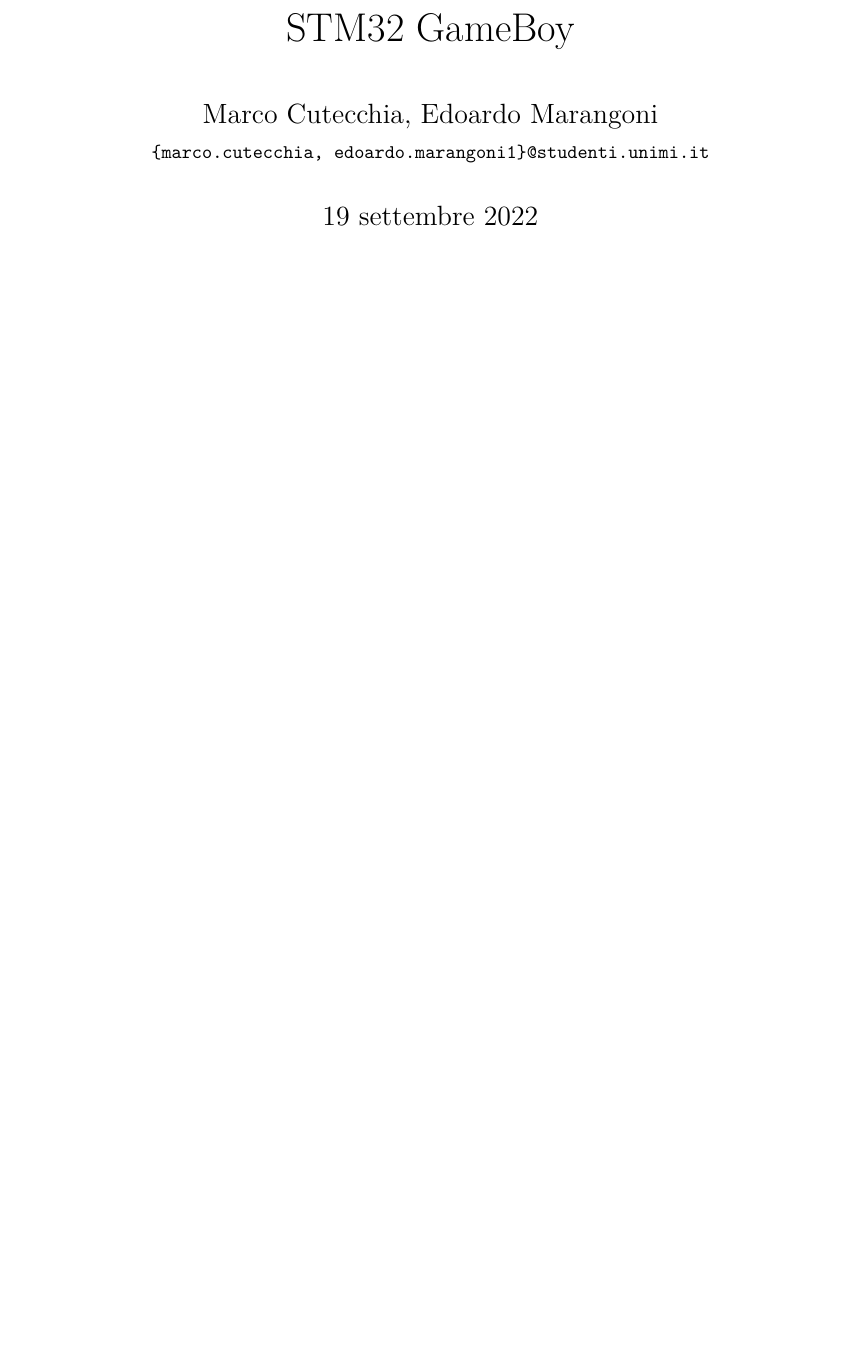
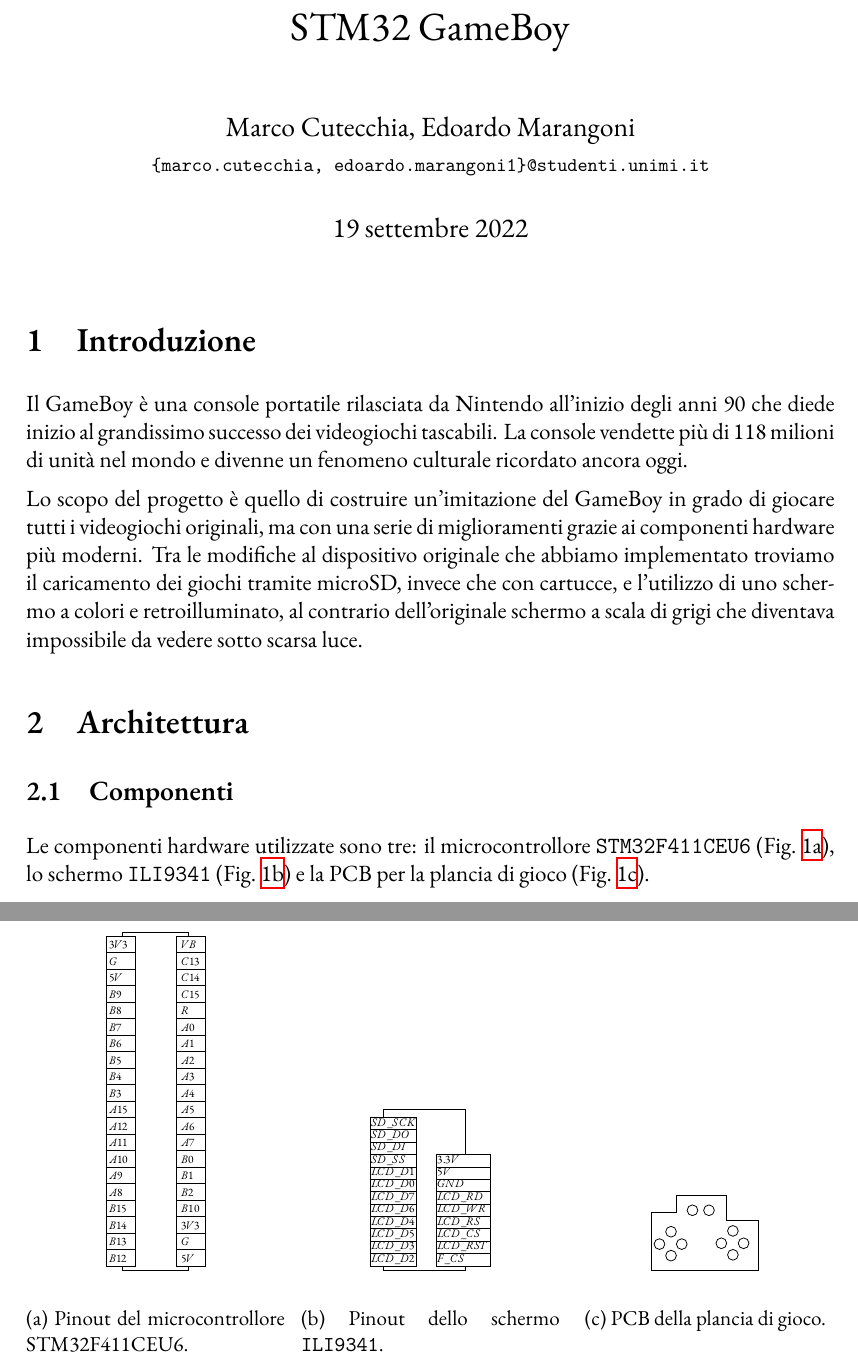
Before and after one commit to mrkct/stm32-gameboy, a LaTeX document (Docs/Report/report.tex, which reads Docs/Report/ili.tex, Docs/Report/pcb.tex): part of the page before the commit and two parts of pages 1 and 2 of 2 after it, the two joined at a grey line, cut so that both start at the same text, the shorter picture padded with empty space. Compiled offline with XeLaTeX.

Commit message:
add diagrams

```diff
--- /dev/null
+++ b/Docs/Report/ili.tex
@@ -0,0 +1,48 @@
+\draw   (120, 90) -- (320,90) -- (320,480) -- (120,480) -- cycle ;
+
+\draw  [fill={rgb, 255:red, 255; green, 255; blue, 255 }  ,fill opacity=1 ]  (90,100)  --  (200,100) -- (200,130) --  (90,130) -- cycle;
+\draw  [fill={rgb, 255:red, 255; green, 255; blue, 255 }  ,fill opacity=1 ]  (90,130)  --  (200,130) -- (200,160) --  (90,160) -- cycle;
+\draw  [fill={rgb, 255:red, 255; green, 255; blue, 255 }  ,fill opacity=1 ]  (90,160)  --  (200,160) -- (200,190) --  (90,190) -- cycle;
+\draw  [fill={rgb, 255:red, 255; green, 255; blue, 255 }  ,fill opacity=1 ]  (90,190)  --  (200,190) -- (200,220) --  (90,220) -- cycle;
+\draw  [fill={rgb, 255:red, 255; green, 255; blue, 255 }  ,fill opacity=1 ]  (90,220)  --  (200,220) -- (200,250) --  (90,250) -- cycle;
+\draw  [fill={rgb, 255:red, 255; green, 255; blue, 255 }  ,fill opacity=1 ]  (90,250)  --  (200,250) -- (200,280) --  (90,280) -- cycle;
+\draw  [fill={rgb, 255:red, 255; green, 255; blue, 255 }  ,fill opacity=1 ]  (90,280)  --  (200,280) -- (200,310) --  (90,310) -- cycle;
+\draw  [fill={rgb, 255:red, 255; green, 255; blue, 255 }  ,fill opacity=1 ]  (90,310)  --  (200,310) -- (200,340) --  (90,340) -- cycle;
+\draw  [fill={rgb, 255:red, 255; green, 255; blue, 255 }  ,fill opacity=1 ]  (90,340)  --  (200,340) -- (200,370) --  (90,370) -- cycle;
+\draw  [fill={rgb, 255:red, 255; green, 255; blue, 255 }  ,fill opacity=1 ]  (90,370)  --  (200,370) -- (200,400) --  (90,400) -- cycle;
+\draw  [fill={rgb, 255:red, 255; green, 255; blue, 255 }  ,fill opacity=1 ]  (90,400)  --  (200,400) -- (200,430) --  (90,430) -- cycle;
+\draw  [fill={rgb, 255:red, 255; green, 255; blue, 255 }  ,fill opacity=1 ]  (90,430)  --  (200,430) -- (200,460) --  (90,460) -- cycle;
+
+\draw  [fill={rgb, 255:red, 255; green, 255; blue, 255 }  ,fill opacity=1 ] (250,100)  --  (380,100) -- (380,130) --  (250,130) -- cycle;
+\draw  [fill={rgb, 255:red, 255; green, 255; blue, 255 }  ,fill opacity=1 ] (250,130)  --  (380,130) -- (380,160) --  (250,160) -- cycle;
+\draw  [fill={rgb, 255:red, 255; green, 255; blue, 255 }  ,fill opacity=1 ] (250,160)  --  (380,160) -- (380,190) --  (250,190) -- cycle;
+\draw  [fill={rgb, 255:red, 255; green, 255; blue, 255 }  ,fill opacity=1 ] (250,190)  --  (380,190) -- (380,220) --  (250,220) -- cycle;
+\draw  [fill={rgb, 255:red, 255; green, 255; blue, 255 }  ,fill opacity=1 ] (250,220)  --  (380,220) -- (380,250) --  (250,250) -- cycle;
+\draw  [fill={rgb, 255:red, 255; green, 255; blue, 255 }  ,fill opacity=1 ] (250,250)  --  (380,250) -- (380,280) --  (250,280) -- cycle;
+\draw  [fill={rgb, 255:red, 255; green, 255; blue, 255 }  ,fill opacity=1 ] (250,280)  --  (380,280) -- (380,310) --  (250,310) -- cycle;
+\draw  [fill={rgb, 255:red, 255; green, 255; blue, 255 }  ,fill opacity=1 ] (250,310)  --  (380,310) -- (380,340) --  (250,340) -- cycle;
+\draw  [fill={rgb, 255:red, 255; green, 255; blue, 255 }  ,fill opacity=1 ] (250,340)  --  (380,340) -- (380,370) --  (250,370) -- cycle;
+
+
+\draw (90,460) node [anchor=north west][inner sep=0.75pt]   [align=left] {$\displaystyle SD\_SCK$};
+\draw (90,430) node [anchor=north west][inner sep=0.75pt]   [align=left] {$\displaystyle SD\_DO$};
+\draw (90,400) node [anchor=north west][inner sep=0.75pt]   [align=left] {$\displaystyle SD\_DI$};
+\draw (90,370) node [anchor=north west][inner sep=0.75pt]   [align=left] {$\displaystyle SD\_SS$};
+\draw (90,340) node [anchor=north west][inner sep=0.75pt]   [align=left] {$\displaystyle LCD\_D1$};
+\draw (90,310) node [anchor=north west][inner sep=0.75pt]   [align=left] {$\displaystyle LCD\_D0$};
+\draw (90,280) node [anchor=north west][inner sep=0.75pt]   [align=left] {$\displaystyle LCD\_D7$};
+\draw (90,250) node [anchor=north west][inner sep=0.75pt]   [align=left] {$\displaystyle LCD\_D6$};
+\draw (90,220) node [anchor=north west][inner sep=0.75pt]   [align=left] {$\displaystyle LCD\_D4$};
+\draw (90,190) node [anchor=north west][inner sep=0.75pt]   [align=left] {$\displaystyle LCD\_D5$};
+\draw (90,160) node [anchor=north west][inner sep=0.75pt]   [align=left] {$\displaystyle LCD\_D3$};
+\draw (90,130) node [anchor=north west][inner sep=0.75pt]   [align=left] {$\displaystyle LCD\_D2$};
+
+\draw (250,370) node [anchor=north west][inner sep=0.75pt]   [align=left] {$\displaystyle 3.3V$};
+\draw (250,340) node [anchor=north west][inner sep=0.75pt]   [align=left] {$\displaystyle 5V$};
+\draw (250,310) node [anchor=north west][inner sep=0.75pt]   [align=left] {$\displaystyle GND$};
+\draw (250,280) node [anchor=north west][inner sep=0.75pt]   [align=left] {$\displaystyle LCD\_RD$};
+\draw (250,250) node [anchor=north west][inner sep=0.75pt]   [align=left] {$\displaystyle LCD\_WR$};
+\draw (250,220) node [anchor=north west][inner sep=0.75pt]   [align=left] {$\displaystyle LCD\_RS$};
+\draw (250,190) node [anchor=north west][inner sep=0.75pt]   [align=left] {$\displaystyle LCD\_CS$};
+\draw (250,160) node [anchor=north west][inner sep=0.75pt]   [align=left] {$\displaystyle LCD\_RST$};
+\draw (250,130) node [anchor=north west][inner sep=0.75pt]   [align=left] {$\displaystyle F\_CS$};
--- /dev/null
+++ b/Docs/Report/pcb.tex
@@ -0,0 +1,11 @@
+\draw   (230,40) -- (230,100) -- (190,100) -- (190,130) -- (130,130) -- (130,110) -- (100,110) -- (100,40) -- cycle ;
+\draw   (117,86.5) .. controls (117,82.91) and (119.91,80) .. (123.5,80) .. controls (127.09,80) and (130,82.91) .. (130,86.5) .. controls (130,90.09) and (127.09,93) .. (123.5,93) .. controls (119.91,93) and (117,90.09) .. (117,86.5) -- cycle ;
+\draw   (130,71.5) .. controls (130,67.91) and (132.91,65) .. (136.5,65) .. controls (140.09,65) and (143,67.91) .. (143,71.5) .. controls (143,75.09) and (140.09,78) .. (136.5,78) .. controls (132.91,78) and (130,75.09) .. (130,71.5) -- cycle ;
+\draw   (117,57.5) .. controls (117,53.91) and (119.91,51) .. (123.5,51) .. controls (127.09,51) and (130,53.91) .. (130,57.5) .. controls (130,61.09) and (127.09,64) .. (123.5,64) .. controls (119.91,64) and (117,61.09) .. (117,57.5) -- cycle ;
+\draw   (103,71.5) .. controls (103,67.91) and (105.91,65) .. (109.5,65) .. controls (113.09,65) and (116,67.91) .. (116,71.5) .. controls (116,75.09) and (113.09,78) .. (109.5,78) .. controls (105.91,78) and (103,75.09) .. (103,71.5) -- cycle ;
+\draw   (192,87.5) .. controls (192,83.91) and (194.91,81) .. (198.5,81) .. controls (202.09,81) and (205,83.91) .. (205,87.5) .. controls (205,91.09) and (202.09,94) .. (198.5,94) .. controls (194.91,94) and (192,91.09) .. (192,87.5) -- cycle ;
+\draw   (205,72.5) .. controls (205,68.91) and (207.91,66) .. (211.5,66) .. controls (215.09,66) and (218,68.91) .. (218,72.5) .. controls (218,76.09) and (215.09,79) .. (211.5,79) .. controls (207.91,79) and (205,76.09) .. (205,72.5) -- cycle ;
+\draw   (192,58.5) .. controls (192,54.91) and (194.91,52) .. (198.5,52) .. controls (202.09,52) and (205,54.91) .. (205,58.5) .. controls (205,62.09) and (202.09,65) .. (198.5,65) .. controls (194.91,65) and (192,62.09) .. (192,58.5) -- cycle ;
+\draw   (178,72.5) .. controls (178,68.91) and (180.91,66) .. (184.5,66) .. controls (188.09,66) and (191,68.91) .. (191,72.5) .. controls (191,76.09) and (188.09,79) .. (184.5,79) .. controls (180.91,79) and (178,76.09) .. (178,72.5) -- cycle ;
+\draw   (163,112.5) .. controls (163,108.91) and (165.91,106) .. (169.5,106) .. controls (173.09,106) and (176,108.91) .. (176,112.5) .. controls (176,116.09) and (173.09,119) .. (169.5,119) .. controls (165.91,119) and (163,116.09) .. (163,112.5) -- cycle ;
+\draw   (143,112.5) .. controls (143,108.91) and (145.91,106) .. (149.5,106) .. controls (153.09,106) and (156,108.91) .. (156,112.5) .. controls (156,116.09) and (153.09,119) .. (149.5,119) .. controls (145.91,119) and (143,116.09) .. (143,112.5) -- cycle ;
--- a/Docs/Report/report.tex
+++ b/Docs/Report/report.tex
@@ -1,8 +1,15 @@
 \documentclass[12pt]{article}
 
-\usepackage{hyperref}
 \usepackage[italian]{babel}
 \usepackage[a4paper]{geometry}
+\usepackage{amsmath, tikz, hyperref, caption, subcaption}
+\usepackage[capitalize, italian]{cleveref}
+
+% -- Font settings
+\usepackage[math-style=ISO]{unicode-math}
+\setmainfont{EB Garamond}%You should have installed the font
+\setmathfont{Garamond-Math.otf}[StylisticSet={8,9}]
+\setmathfont{Garamond-Math.otf}[range={scr,bfscr}]
 
 \setlength{\parskip}{1.2ex}
 \setlength{\parindent}{0em}
@@ -16,4 +23,57 @@
 
 \begin{document}
 \maketitle
+
+\section{Introduzione}
+Il GameBoy è una console portatile rilasciata da Nintendo all'inizio degli anni
+90 che diede inizio al grandissimo successo dei videogiochi tascabili.
+La console vendette più di 118 milioni di unità nel mondo e divenne un fenomeno
+culturale ricordato ancora oggi.
+
+Lo scopo del progetto è quello di costruire un'imitazione del GameBoy in grado
+di giocare tutti i videogiochi originali, ma con una serie di miglioramenti
+grazie ai componenti hardware più moderni. Tra le modifiche al dispositivo
+originale che abbiamo implementato troviamo il caricamento dei giochi tramite
+microSD, invece che con cartucce, e l'utilizzo di uno schermo a colori e
+retroilluminato, al contrario dell'originale schermo a scala di grigi che
+diventava impossibile da vedere sotto scarsa luce.
+
+\section{Architettura}
+
+\subsection{Componenti}
+\begin{figure}[h]
+	\begin{subfigure}[t]{0.32\textwidth}
+		\begin{center}
+			\begin{tikzpicture}[x=0.015cm, y=0.015cm, scale=0.5, transform shape]
+				\input{stm32.tex}
+			\end{tikzpicture}
+		\end{center}
+		\caption{Pinout del microcontrollore STM32F411CEU6.}
+		\label{fig:pinout_stm32}
+	\end{subfigure}
+	\hfill
+	\begin{subfigure}[t]{0.32\textwidth}
+		\begin{center}
+			\begin{tikzpicture}[x=0.015cm, y=0.015cm, scale=0.5, transform shape]
+				\input{ili.tex}
+			\end{tikzpicture}
+		\end{center}
+		\caption{Pinout dello schermo \texttt{ILI9341}.}
+		\label{fig:pinout_ili}
+	\end{subfigure}
+	\hfill
+	\begin{subfigure}[t]{0.32\textwidth}
+		\begin{center}
+			\begin{tikzpicture}[x=0.015cm, y=0.015cm, scale=1, transform shape]
+				\input{pcb.tex}
+			\end{tikzpicture}
+		\end{center}
+		\caption{PCB della plancia di gioco.}
+		\label{fig:pinout_pcb}
+	\end{subfigure}
+\end{figure}
+Le componenti hardware utilizzate sono tre: il microcontrollore
+\texttt{STM32F411CEU6} (\cref{fig:pinout_stm32}), lo schermo \texttt{ILI9341}
+(\cref{fig:pinout_ili}) e la PCB per la plancia di gioco (\cref{fig:pinout_pcb}).
+
 \end{document}
```
Also changed, not shown: Docs/Report/stm32.tex (added, +81 -0 lines), Docs/Report/report.pdf (deleted).
